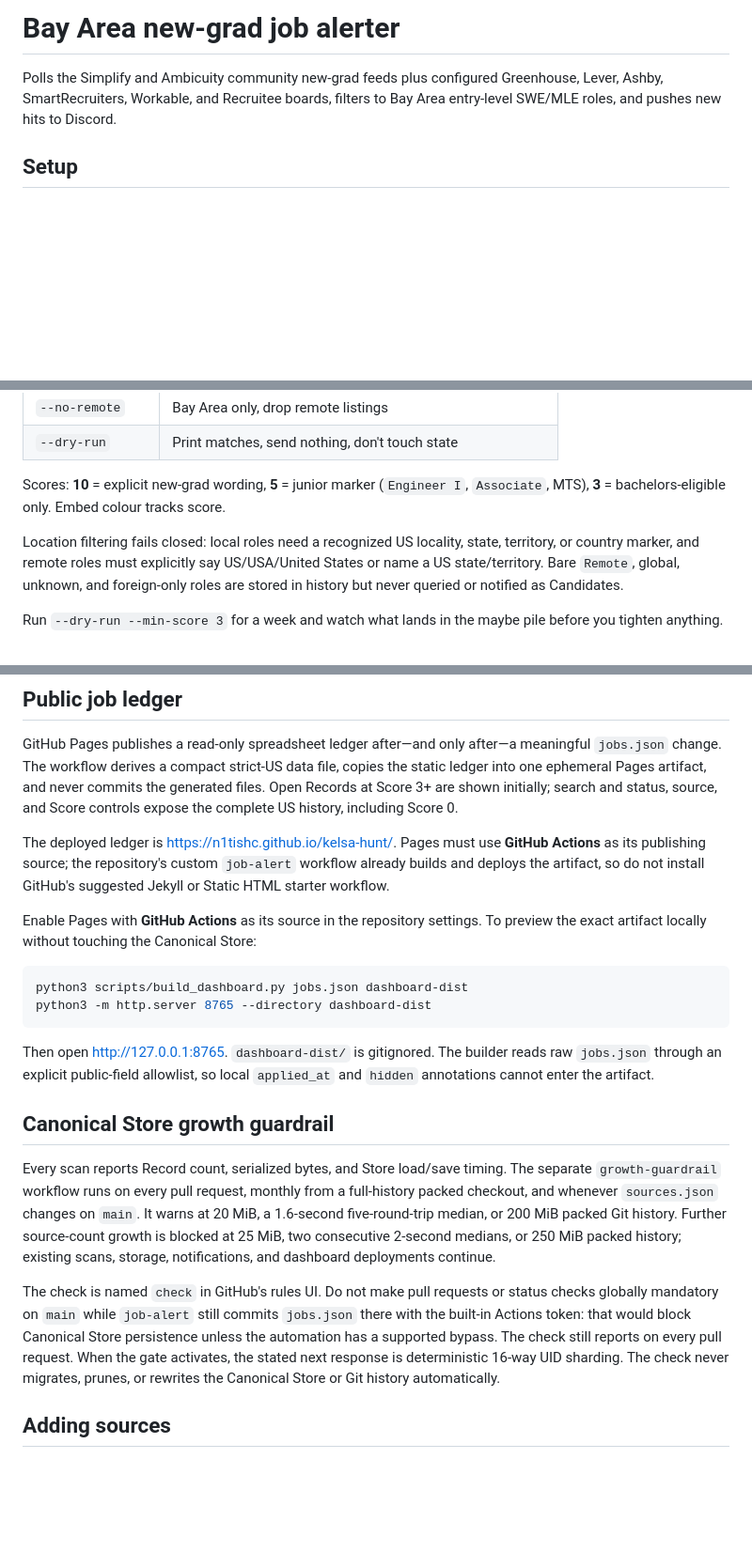
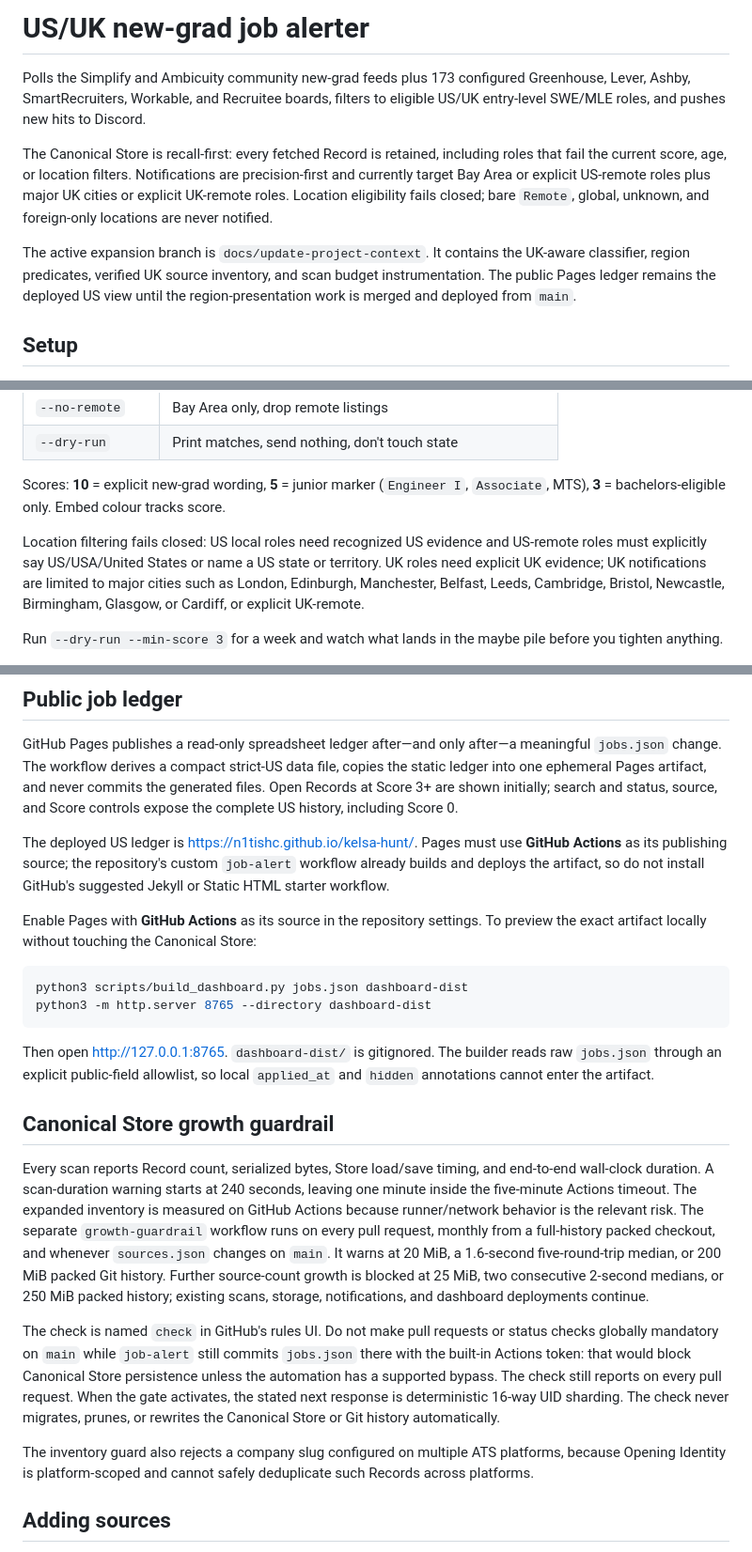
Before and after one commit to n1tishc/kelsa-hunt, a Markdown page: README.md, 3 parts joined by grey strips. Shown at 94% size. GitHub-like rendering; blank space fills up the shorter version.

Commit message:
Document UK expansion and scan operations

```diff
--- a/README.md
+++ b/README.md
@@ -1,8 +1,19 @@
-# Bay Area new-grad job alerter
+# US/UK new-grad job alerter
 
-Polls the Simplify and Ambicuity community new-grad feeds plus configured
+Polls the Simplify and Ambicuity community new-grad feeds plus 173 configured
 Greenhouse, Lever, Ashby, SmartRecruiters, Workable, and Recruitee boards, filters
-to Bay Area entry-level SWE/MLE roles, and pushes new hits to Discord.
+to eligible US/UK entry-level SWE/MLE roles, and pushes new hits to Discord.
+
+The Canonical Store is recall-first: every fetched Record is retained, including
+roles that fail the current score, age, or location filters. Notifications are
+precision-first and currently target Bay Area or explicit US-remote roles plus
+major UK cities or explicit UK-remote roles. Location eligibility fails closed;
+bare `Remote`, global, unknown, and foreign-only locations are never notified.
+
+The active expansion branch is `docs/update-project-context`. It contains the
+UK-aware classifier, region predicates, verified UK source inventory, and scan
+budget instrumentation. The public Pages ledger remains the deployed US view
+until the region-presentation work is merged and deployed from `main`.
 
 ## Setup
 
@@ -42,10 +53,11 @@ to Bay Area entry-level SWE/MLE roles, and pushes new hits to Discord.
 Scores: **10** = explicit new-grad wording, **5** = junior marker (`Engineer I`,
 `Associate`, MTS), **3** = bachelors-eligible only. Embed colour tracks score.
 
-Location filtering fails closed: local roles need a recognized US locality, state,
-territory, or country marker, and remote roles must explicitly say US/USA/United States
-or name a US state/territory. Bare `Remote`, global, unknown, and foreign-only roles are
-stored in history but never queried or notified as Candidates.
+Location filtering fails closed: US local roles need recognized US evidence and
+US-remote roles must explicitly say US/USA/United States or name a US state or
+territory. UK roles need explicit UK evidence; UK notifications are limited to
+major cities such as London, Edinburgh, Manchester, Belfast, Leeds, Cambridge,
+Bristol, Newcastle, Birmingham, Glasgow, or Cardiff, or explicit UK-remote.
 
 Run `--dry-run --min-score 3` for a week and watch what lands in the maybe pile
 before you tighten anything.
@@ -67,7 +79,7 @@ copies the static ledger into one ephemeral Pages artifact, and never commits th
 generated files. Open Records at Score 3+ are shown initially; search and status,
 source, and Score controls expose the complete US history, including Score 0.
 
-The deployed ledger is <https://n1tishc.github.io/kelsa-hunt/>. Pages must use
+The deployed US ledger is <https://n1tishc.github.io/kelsa-hunt/>. Pages must use
 **GitHub Actions** as its publishing source; the repository's custom `job-alert`
 workflow already builds and deploys the artifact, so do not install GitHub's suggested
 Jekyll or Static HTML starter workflow.
@@ -86,7 +98,10 @@ reads raw `jobs.json` through an explicit public-field allowlist, so local
 
 ## Canonical Store growth guardrail
 
-Every scan reports Record count, serialized bytes, and Store load/save timing.
+Every scan reports Record count, serialized bytes, Store load/save timing, and
+end-to-end wall-clock duration. A scan-duration warning starts at 240 seconds,
+leaving one minute inside the five-minute Actions timeout. The expanded inventory
+is measured on GitHub Actions because runner/network behavior is the relevant risk.
 The separate `growth-guardrail` workflow runs on every pull request, monthly from a
 full-history packed checkout, and whenever `sources.json` changes on `main`. It warns at 20 MiB,
 a 1.6-second five-round-trip median, or 200 MiB packed Git history. Further
@@ -101,6 +116,10 @@ the automation has a supported bypass. The check still reports on every pull req
 When the gate activates, the stated next response is deterministic 16-way UID sharding.
 The check never migrates, prunes, or rewrites the Canonical Store or Git history
 automatically.
+
+The inventory guard also rejects a company slug configured on multiple ATS
+platforms, because Opening Identity is platform-scoped and cannot safely deduplicate
+such Records across platforms.
 
 ## Adding sources
 
```
